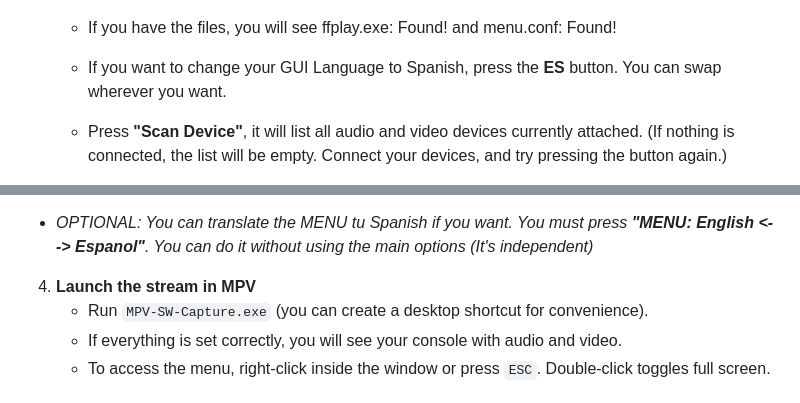
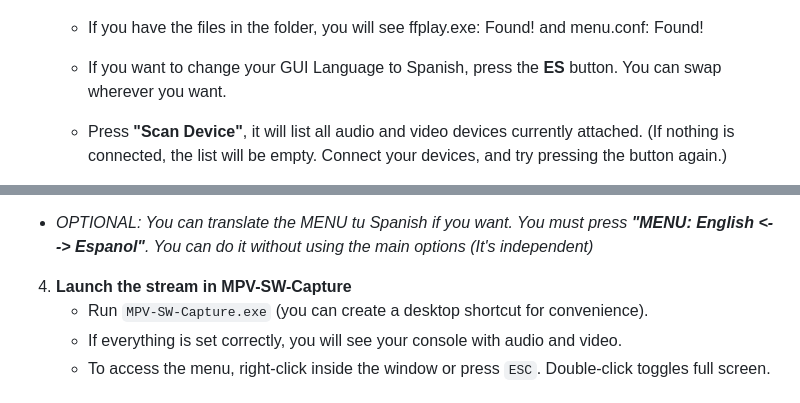
Before and after one commit to TyRaS-SW/MPV-SW-Capture, a Markdown page: README.md, 2 parts joined by grey strips. GitHub-like rendering.

```diff
--- a/README.md
+++ b/README.md
@@ -83,7 +83,7 @@ Note: mpv and ffmpeg/ffplay are third‑party dependencies with their own licens
    **Setup file**
    - Inside the folder, run `Setup_MPV-SW-Capture.exe`. You will find a GUI window similar to this: <div align="center">![MPV‑SW‑Capture Setup](assets/mpv-sw-capture_setup.jpg)</div>
 
-   - If you have the files, you will see ffplay.exe: Found! and menu.conf: Found!
+   - If you have the files in the folder, you will see ffplay.exe: Found! and menu.conf: Found!
    - If you want to change your GUI Language to Spanish, press the **ES** button. You can swap wherever you want.
    - Press **"Scan Device"**, it will list all audio and video devices currently attached.
      (If nothing is connected, the list will be empty. Connect your devices, and try pressing the button again.)
@@ -92,7 +92,7 @@ Note: mpv and ffmpeg/ffplay are third‑party dependencies with their own licens
    - When you are ready, press the green **"Apply Setup"** button.
    - If all is okay, you will receive a message with the changes.
   - *OPTIONAL: You can translate the MENU tu Spanish if you want. You must press **"MENU: English <- -> Espanol"**. You can do it without using the main options (It's independent)*
-4. **Launch the stream in MPV**
+4. **Launch the stream in MPV-SW-Capture**
    - Run `MPV-SW-Capture.exe` (you can create a desktop shortcut for convenience).
    - If everything is set correctly, you will see your console with audio and video.
    - To access the menu, right‑click inside the window or press `ESC`. Double‑click toggles full screen.
```
